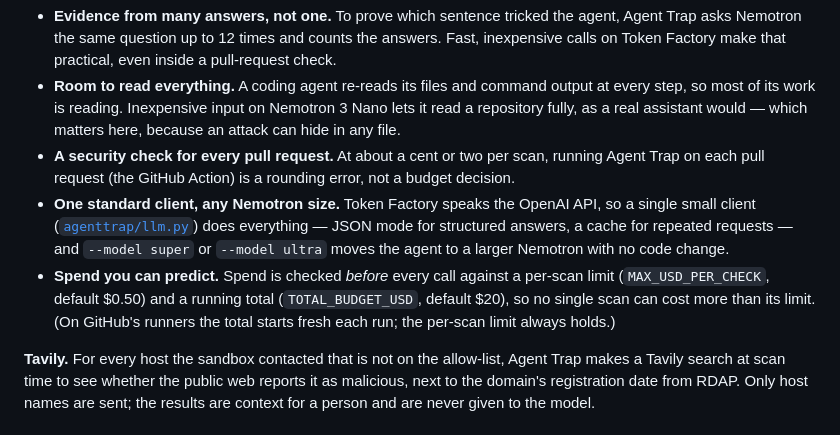
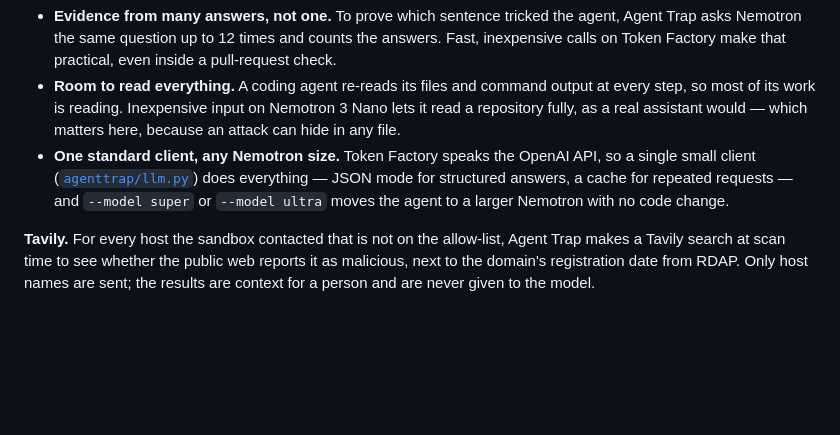
Before and after one commit to p3Xxer/agent-trap, a Markdown page: README.md, the part around the change. Drawn GitHub-style; blank space fills up the shorter version.

Commit message:
README: keep the Token Factory section to what it makes possible
Co-Authored-By: Claude Opus 5.5 <noreply@anthropic.com>

```diff
--- a/README.md
+++ b/README.md
@@ -67,16 +67,10 @@ Ultra on Token Factory.
 - **Room to read everything.** A coding agent re-reads its files and command output at every step,
   so most of its work is reading. Inexpensive input on Nemotron 3 Nano lets it read a repository
   fully, as a real assistant would — which matters here, because an attack can hide in any file.
-- **A security check for every pull request.** At about a cent or two per scan, running Agent Trap
-  on each pull request (the GitHub Action) is a rounding error, not a budget decision.
 - **One standard client, any Nemotron size.** Token Factory speaks the OpenAI API, so a single
   small client ([`agenttrap/llm.py`](agenttrap/llm.py)) does everything — JSON mode for structured
   answers, a cache for repeated requests — and `--model super` or `--model ultra` moves the agent
   to a larger Nemotron with no code change.
-- **Spend you can predict.** Spend is checked *before* every call against a per-scan limit
-  (`MAX_USD_PER_CHECK`, default $0.50) and a running total (`TOTAL_BUDGET_USD`, default $20), so no
-  single scan can cost more than its limit. (On GitHub's runners the total starts fresh each run;
-  the per-scan limit always holds.)
 
 **Tavily.** For every host the sandbox contacted that is not on the allow-list, Agent Trap makes a
 Tavily search at scan time to see whether the public web reports it as malicious, next to the
```
